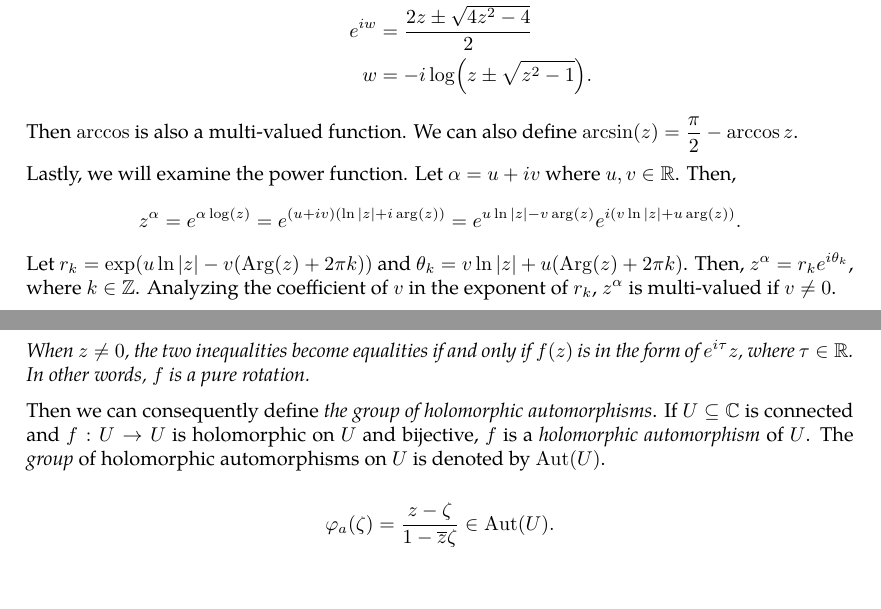
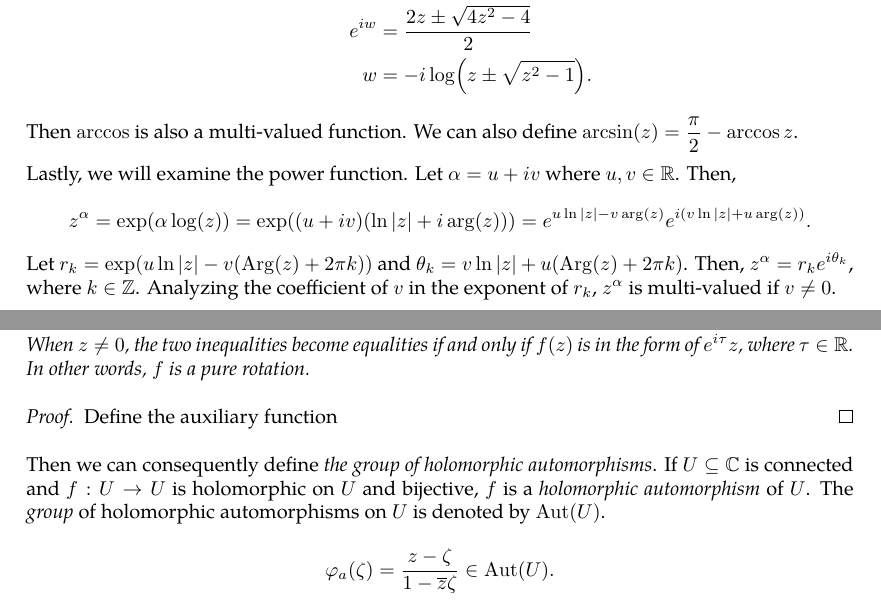
Before and after one commit to slipperking/complex-analysis-latex, a LaTeX document (main.tex): two parts of pages 17 and 51 of 52, joined at a grey line, cut so that both start at the same text. Compiled offline with pdfLaTeX.

Commit message:
overleaf_to_git (Mon Jun  9 11:20:45 2025 -0700): update main.tex from r9604 to r9632

```diff
--- a/main.tex
+++ b/main.tex
@@ -427,10 +427,10 @@ Consider \(z=\frac{e^{iw}+e^{-iw}}{2}\). Then, \begin{align*}
 \end{align*}
 Then \(\arccos\) is also a multi-valued function. We can also define \(\arcsin(z)=\frac{\pi}{2}-\arccos{z}\).
 
-Lastly, we will examine the power function. Let \(\alpha=u+iv\) where \(u,v\in\mathbb{R}\). Then, \[z^\alpha=e^{\alpha\log(z)}=e^{(u+iv)\paren{\ln\abs{z}+i\arg\paren{z}}}=e^{u\ln\abs{z}-v\arg\paren{z}}e^{i\paren{v\ln\abs{z}+u\arg\paren{z}}}.\]
+Lastly, we will examine the power function. Let \(\alpha=u+iv\) where \(u,v\in\mathbb{R}\). Then, \[z^\alpha=\exp(\alpha\log(z))=\exp((u+iv)\paren{\ln\abs{z}+i\arg\paren{z}})=e^{u\ln\abs{z}-v\arg\paren{z}}e^{i\paren{v\ln\abs{z}+u\arg\paren{z}}}.\]
 Let \(r_k=\exp\paren{u\ln\abs{z}-v\paren{\Arg(z)+2\pi k}}\) and \(\theta_k=v\ln\abs{z}+u\paren{\Arg\paren{z}+2\pi k}\). Then, \(z^\alpha=r_ke^{i\theta_k}\), where \(k\in\mathbb{Z}\). Analyzing the coefficient of \(v\) in the exponent of \(r_k\), \(z^\alpha\) is multi-valued if \(v\neq0\).
 
-Then assuming \(v=0\), \(z^\alpha=\abs{z}^u\exp\paren{iu\paren{\Arg(z)+2\pi k}}\). Doing casework on \(\alpha\),
+Then assuming \(v=0\), \(z^\alpha=\abs{z}^u\exp(iu\paren{\Arg(z)+2\pi k})\). Doing casework on \(\alpha\),
 \begin{enumerate}
     \item If \(\alpha=u\in\mathbb{Z}\), then \(u\) can be absorbed into \(k\), and \(z^\alpha\) is single valued.
     \item If \(\alpha=u\in\mathbb{Q}\) with the reduced fraction representation \(\frac{p}{q}\), where \(p,q\in\mathbb{Z}\), \(q\neq 0\).
@@ -1305,6 +1305,9 @@ The following important result can be directly obtained from the Maximum Modulus
     If a holomorphic function \(f(z)\) maps \(D(0,1)\) to itself and \(f(0)=0\), then \[\abs{f(z)}\leq\abs{z},\quad\abs{f'(0)}\leq 1.\]
     When \(z\neq 0\), the two inequalities become equalities if and only if \(f(z)\) is in the form of \(e^{i\tau}z\), where \(\tau\in\mathbb{R}\). In other words, \(f\) is a pure rotation.
 \end{lemma}
+\begin{proof}
+    Define the auxiliary function
+\end{proof}
 Then we can consequently define \textit{the group of holomorphic automorphisms}. If \(U\subseteq\mathbb{C}\) is connected and \(f:U\to U\) is holomorphic on \(U\) and bijective, \(f\) is a \textit{holomorphic automorphism} of \(U\). The \textit{group} of holomorphic automorphisms on \(U\) is denoted by \(\Aut(U)\).
 
 
```
Also changed, not shown: main.tex (2 more changed lines).
